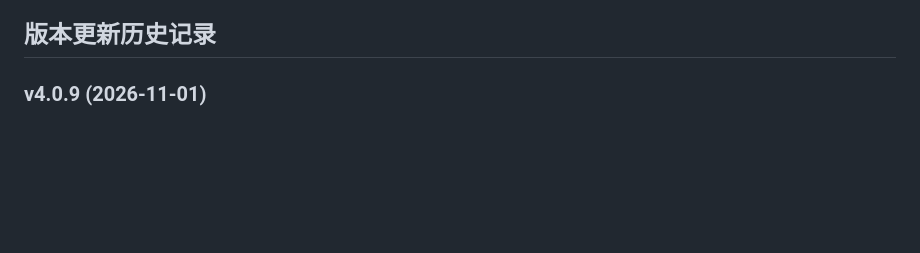
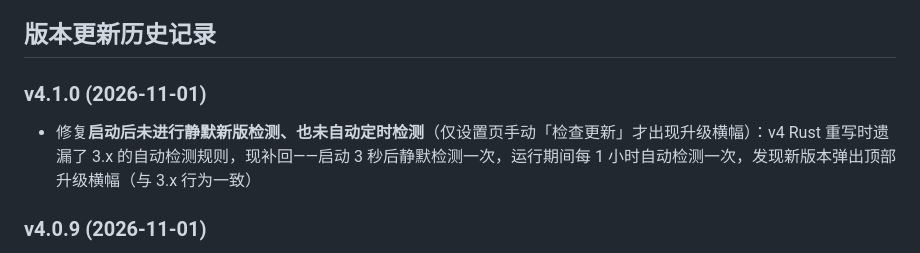
Before and after one commit to EasySSHCN/easyssh, a Markdown page: README.md, the part around the change. Drawn GitHub-style; blank space fills up the shorter version.

Commit message:
EasySSH v4.1.0 发布(恢复静默自动检测规则)

```diff
--- a/README.md
+++ b/README.md
@@ -43,6 +43,9 @@
 - **⚠ 脱敏说明（SANITIZED）**：升级主密钥保存在本目录 `update-keys.json`（打包时随 exe 携带，**绝不随源码 zip / 版本库对外发布**）；对外发布的脱敏占位样例为 `update-keys.example.json`（内容 `<REDACTED>` 并标注 SANITIZED）。官网同步工具打包源码 zip 时会自动剔除该文件。
 
 ## 版本更新历史记录
+
+### v4.1.0 (2026-11-01)
+- 修复**启动后未进行静默新版检测、也未自动定时检测**（仅设置页手动「检查更新」才出现升级横幅）：v4 Rust 重写时遗漏了 3.x 的自动检测规则，现补回——启动 3 秒后静默检测一次，运行期间每 1 小时自动检测一次，发现新版本弹出顶部升级横幅（与 3.x 行为一致）
 
 ### v4.0.9 (2026-11-01)
 - 修复**自绘标题栏窗口控制按钮符号（─ □ ✕）不居中**（按钮默认内边距与文本基线偏移导致符号偏右）：改为 flex 居中并清除内边距
```
